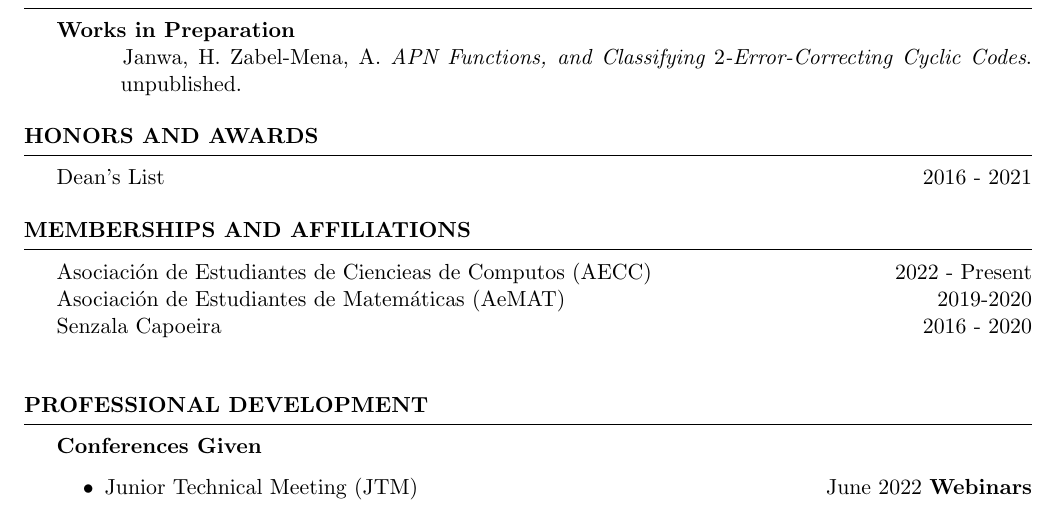
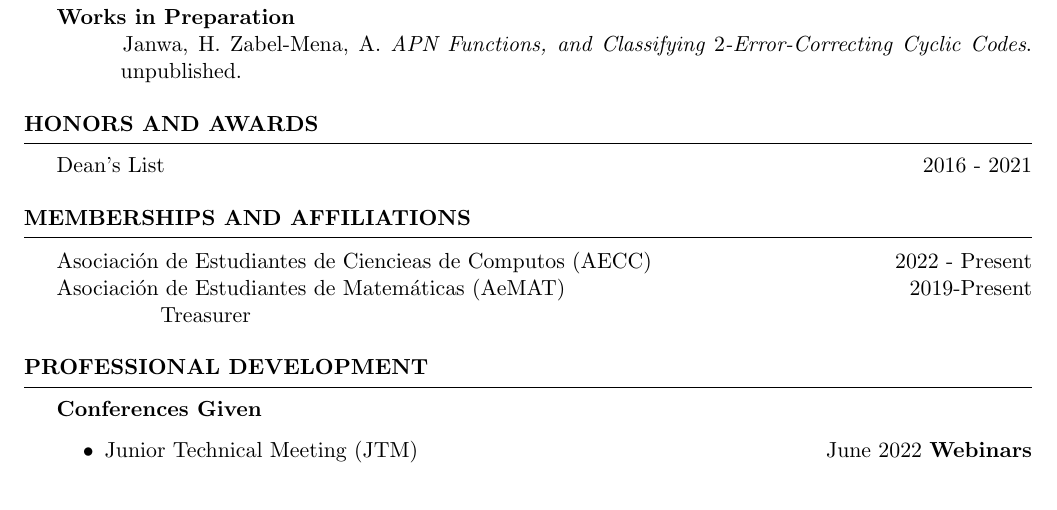
Before and after one commit to azabelmena/curriculum_vitae, a LaTeX CV (alec_zabel_mena.tex): part of page 2 of 3, cut so that both start at the same text. Compiled offline with pdfLaTeX.

Commit message:
Updaded membership and affiliations section.

```diff
--- a/alec_zabel_mena.tex
+++ b/alec_zabel_mena.tex
@@ -209,8 +209,9 @@
 
 \begin{rSection}{Memberships and Affiliations}
     Asociaci\'on de Estudiantes de Ciencieas de Computos (AECC) \hfill{2022 - Present} \\
-    Asociaci\'on de Estudiantes de Matem\'aticas (AeMAT) \hfill{2019-2020} \\
-    Senzala Capoeira \hfill{2016 - 2020} \\
+    Asociaci\'on de Estudiantes de Matem\'aticas (AeMAT) \hfill{2019-Present} \\
+    \hspace*{17mm} Treasurer
+    %Senzala Capoeira \hfill{2016 - 2020} \\
 \end{rSection}
 
 %\begin{rSection}{Presentations and Talks}
```
Also changed, not shown: alec_zabel_mena.pdf.
